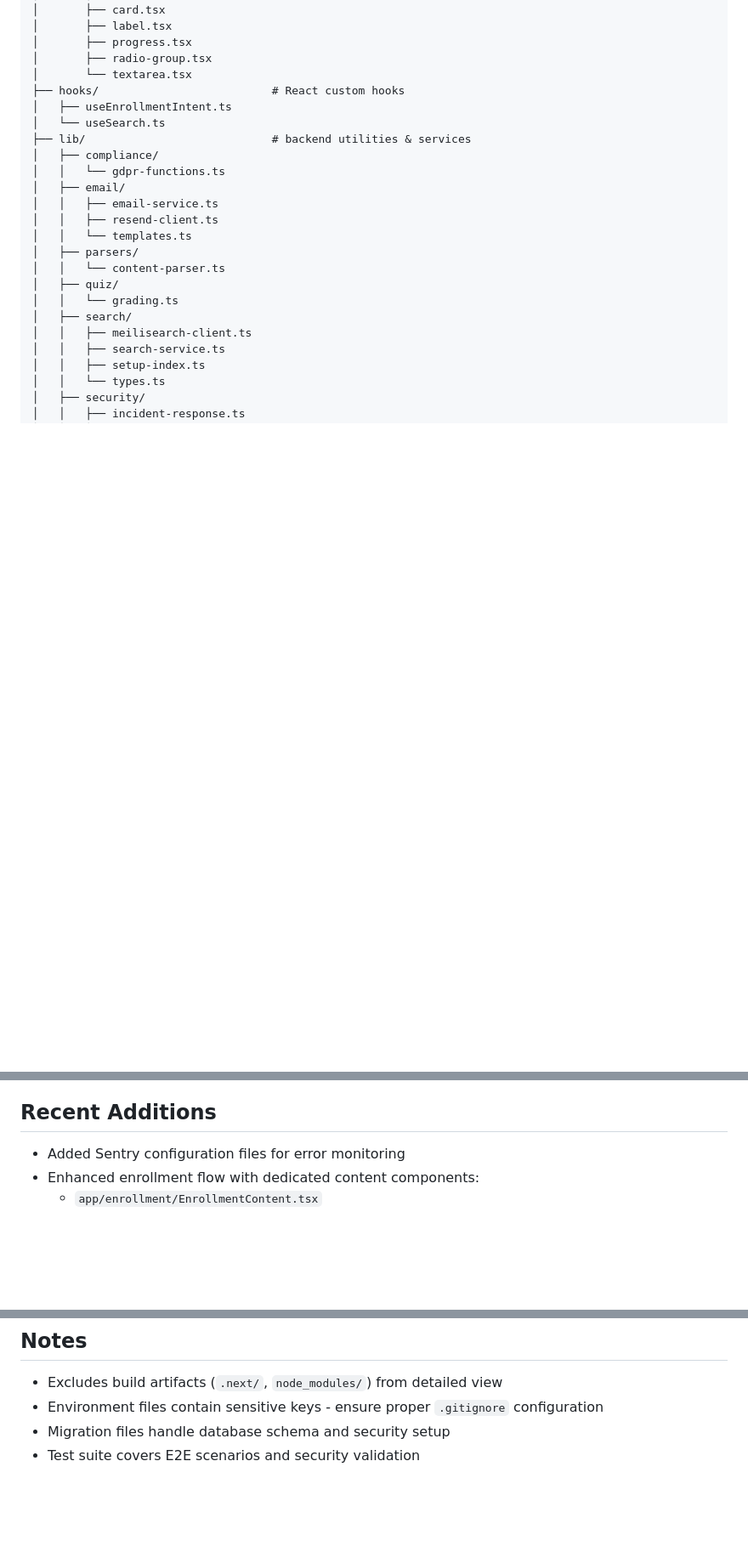
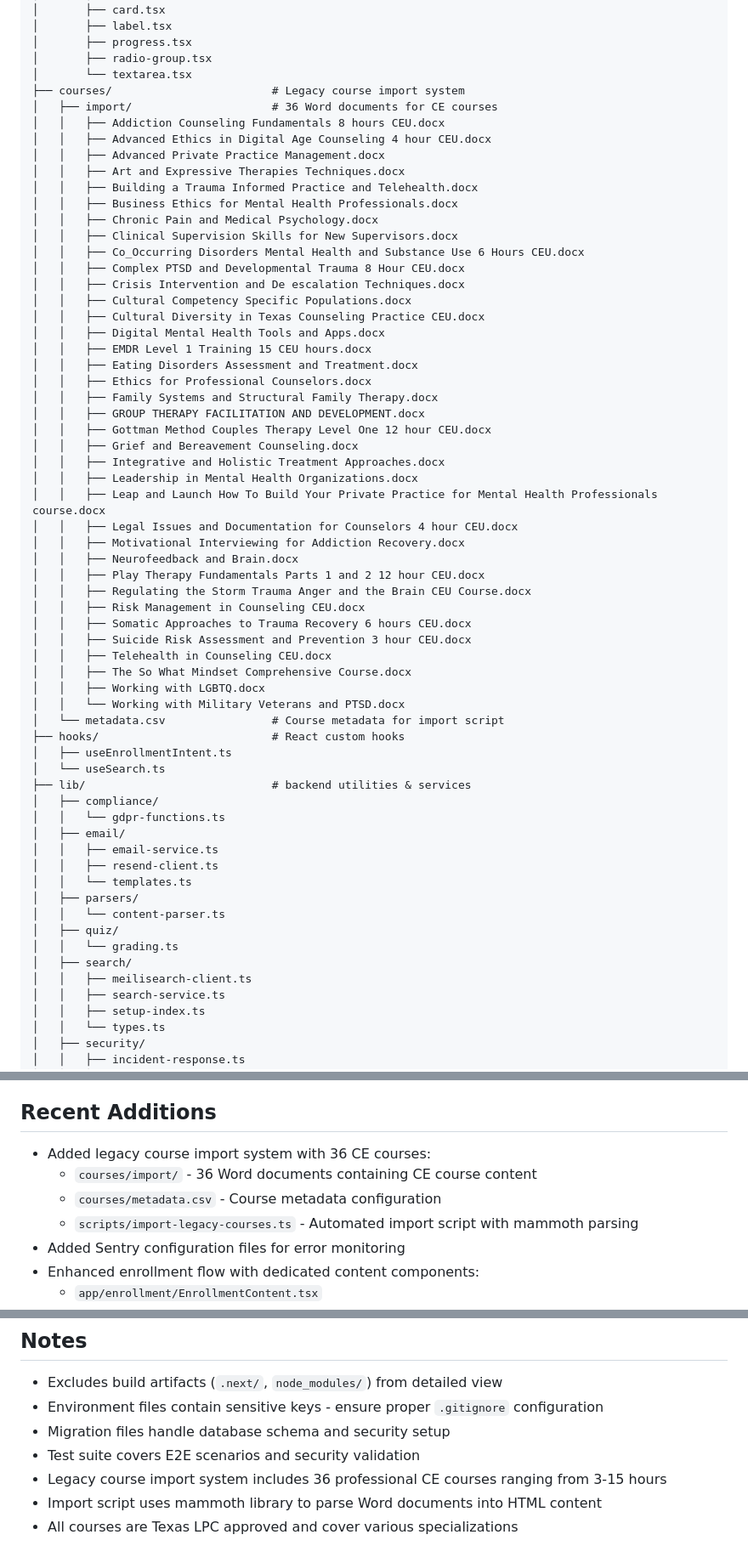
Before and after one commit to CADMP2025/therabrake.academy, a Markdown page: FILE_STRUCTURE.md, 3 parts joined by grey strips. Shown: that part at 85% size. Rendered like a GitHub page; blank space fills up the shorter version.

```diff
--- a/FILE_STRUCTURE.md
+++ b/FILE_STRUCTURE.md
@@ -161,6 +161,45 @@ Root/
 │       ├── progress.tsx
 │       ├── radio-group.tsx
 │       └── textarea.tsx
+├── courses/                        # Legacy course import system
+│   ├── import/                     # 36 Word documents for CE courses
+│   │   ├── Addiction Counseling Fundamentals 8 hours CEU.docx
+│   │   ├── Advanced Ethics in Digital Age Counseling 4 hour CEU.docx
+│   │   ├── Advanced Private Practice Management.docx
+│   │   ├── Art and Expressive Therapies Techniques.docx
+│   │   ├── Building a Trauma Informed Practice and Telehealth.docx
+│   │   ├── Business Ethics for Mental Health Professionals.docx
+│   │   ├── Chronic Pain and Medical Psychology.docx
+│   │   ├── Clinical Supervision Skills for New Supervisors.docx
+│   │   ├── Co_Occurring Disorders Mental Health and Substance Use 6 Hours CEU.docx
+│   │   ├── Complex PTSD and Developmental Trauma 8 Hour CEU.docx
+│   │   ├── Crisis Intervention and De escalation Techniques.docx
+│   │   ├── Cultural Competency Specific Populations.docx
+│   │   ├── Cultural Diversity in Texas Counseling Practice CEU.docx
+│   │   ├── Digital Mental Health Tools and Apps.docx
+│   │   ├── EMDR Level 1 Training 15 CEU hours.docx
+│   │   ├── Eating Disorders Assessment and Treatment.docx
+│   │   ├── Ethics for Professional Counselors.docx
+│   │   ├── Family Systems and Structural Family Therapy.docx
+│   │   ├── GROUP THERAPY FACILITATION AND DEVELOPMENT.docx
+│   │   ├── Gottman Method Couples Therapy Level One 12 hour CEU.docx
+│   │   ├── Grief and Bereavement Counseling.docx
+│   │   ├── Integrative and Holistic Treatment Approaches.docx
+│   │   ├── Leadership in Mental Health Organizations.docx
+│   │   ├── Leap and Launch How To Build Your Private Practice for Mental Health Professionals course.docx
+│   │   ├── Legal Issues and Documentation for Counselors 4 hour CEU.docx
+│   │   ├── Motivational Interviewing for Addiction Recovery.docx
+│   │   ├── Neurofeedback and Brain.docx
+│   │   ├── Play Therapy Fundamentals Parts 1 and 2 12 hour CEU.docx
+│   │   ├── Regulating the Storm Trauma Anger and the Brain CEU Course.docx
+│   │   ├── Risk Management in Counseling CEU.docx
+│   │   ├── Somatic Approaches to Trauma Recovery 6 hours CEU.docx
+│   │   ├── Suicide Risk Assessment and Prevention 3 hour CEU.docx
+│   │   ├── Telehealth in Counseling CEU.docx
+│   │   ├── The So What Mindset Comprehensive Course.docx
+│   │   ├── Working with LGBTQ.docx
+│   │   └── Working with Military Veterans and PTSD.docx
+│   └── metadata.csv                # Course metadata for import script
 ├── hooks/                          # React custom hooks
 │   ├── useEnrollmentIntent.ts
 │   └── useSearch.ts
@@ -249,6 +291,10 @@ Root/
 
 ## Recent Additions
 
+- Added legacy course import system with 36 CE courses:
+  - `courses/import/` - 36 Word documents containing CE course content
+  - `courses/metadata.csv` - Course metadata configuration
+  - `scripts/import-legacy-courses.ts` - Automated import script with mammoth parsing
 - Added Sentry configuration files for error monitoring
 - Enhanced enrollment flow with dedicated content components:
   - `app/enrollment/EnrollmentContent.tsx`
@@ -267,3 +313,6 @@ Root/
 - Environment files contain sensitive keys - ensure proper `.gitignore` configuration
 - Migration files handle database schema and security setup
 - Test suite covers E2E scenarios and security validation
+- Legacy course import system includes 36 professional CE courses ranging from 3-15 hours
+- Import script uses mammoth library to parse Word documents into HTML content
+- All courses are Texas LPC approved and cover various specializations
```
Also changed, not shown: other parts of FILE_STRUCTURE.md (+3 -0 lines).
